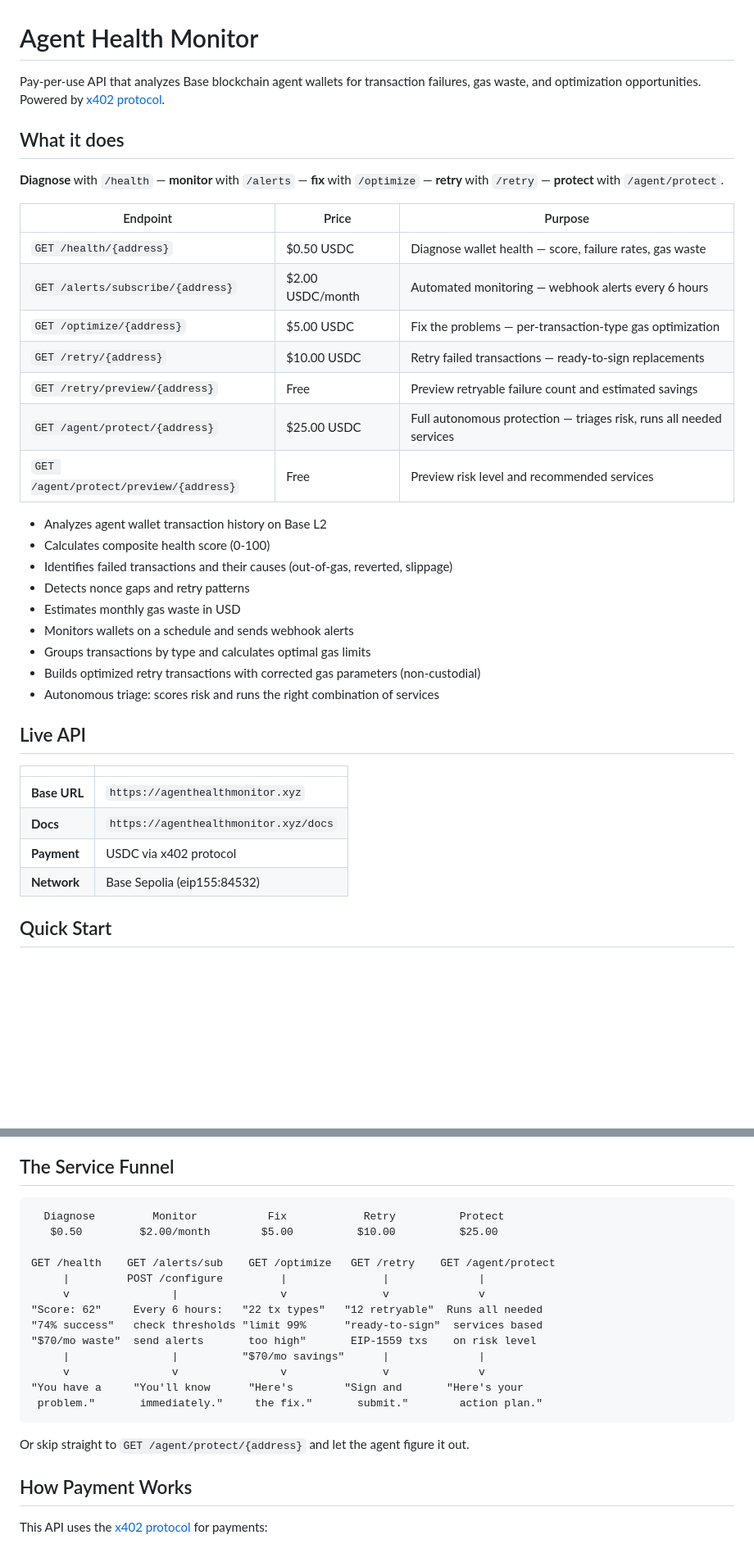
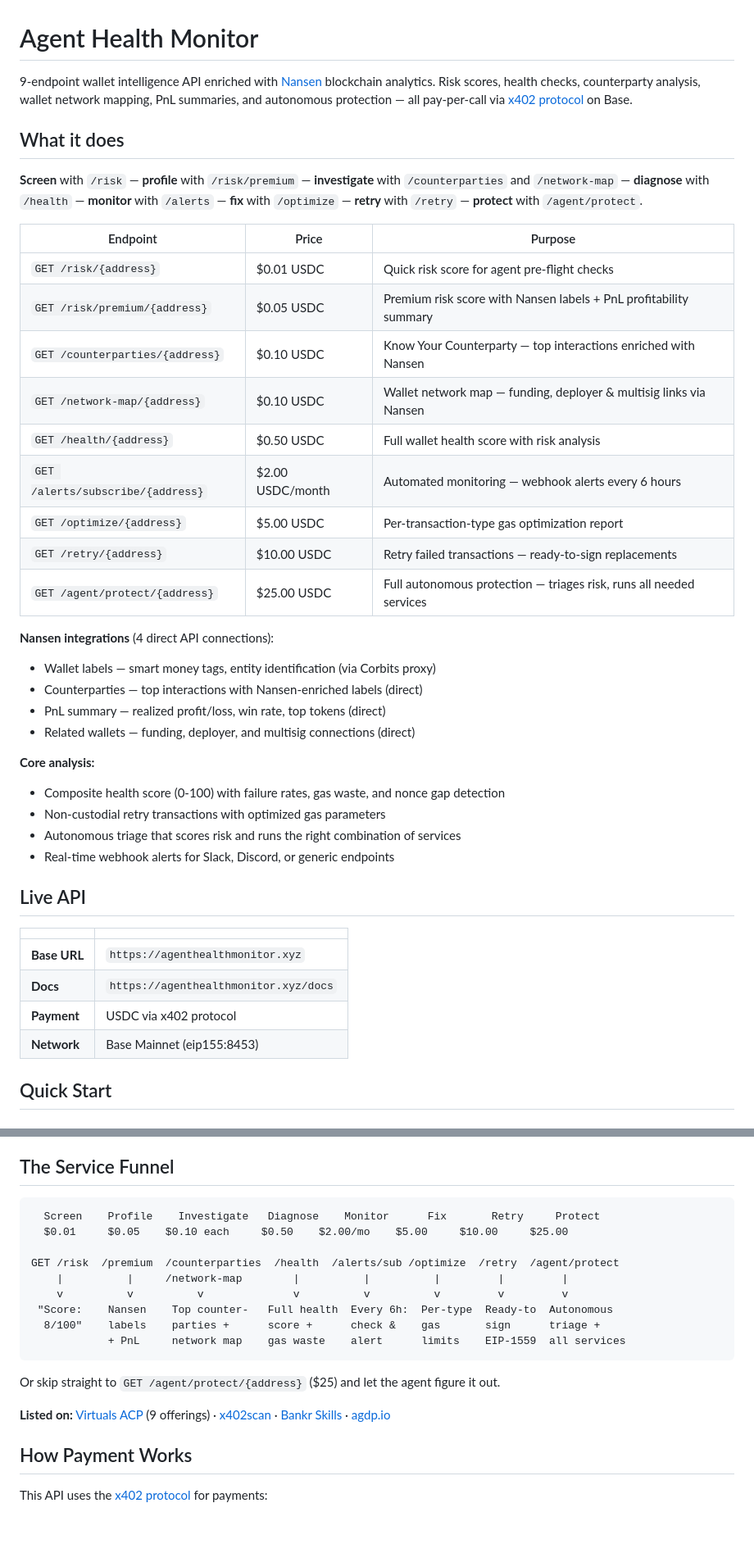
Before and after one commit to moonshot-cyber/agent-health-monitor, a Markdown page: README.md, 2 parts joined by grey strips. Shown at 82% size. Drawn GitHub-style; blank space fills up the shorter version.

Commit message:
docs: update README for 9 endpoints, Nansen integrations, Base mainnet
- Endpoint table: added /risk, /risk/premium, /counterparties, /network-map
- Network: Base Sepolia → Base Mainnet (eip155:8453)
- Added Nansen integrations section (labels, counterparties, PnL, related wallets)
- Updated service funnel, Python example, tech stack, env vars table
- Added marketplace listings (Virtuals ACP, x402scan, Bankr, agdp.io)

Co-Authored-By: Claude Opus 4.6 <noreply@anthropic.com>

````diff
--- a/README.md
+++ b/README.md
@@ -1,30 +1,34 @@
 # Agent Health Monitor
 
-Pay-per-use API that analyzes Base blockchain agent wallets for transaction failures, gas waste, and optimization opportunities. Powered by [x402 protocol](https://x402.org).
+9-endpoint wallet intelligence API enriched with [Nansen](https://nansen.ai) blockchain analytics. Risk scores, health checks, counterparty analysis, wallet network mapping, PnL summaries, and autonomous protection — all pay-per-call via [x402 protocol](https://x402.org) on Base.
 
 ## What it does
 
-**Diagnose** with `/health` — **monitor** with `/alerts` — **fix** with `/optimize` — **retry** with `/retry` — **protect** with `/agent/protect`.
+**Screen** with `/risk` — **profile** with `/risk/premium` — **investigate** with `/counterparties` and `/network-map` — **diagnose** with `/health` — **monitor** with `/alerts` — **fix** with `/optimize` — **retry** with `/retry` — **protect** with `/agent/protect`.
 
 | Endpoint | Price | Purpose |
 |---|---|---|
-| `GET /health/{address}` | $0.50 USDC | Diagnose wallet health — score, failure rates, gas waste |
+| `GET /risk/{address}` | $0.01 USDC | Quick risk score for agent pre-flight checks |
+| `GET /risk/premium/{address}` | $0.05 USDC | Premium risk score with Nansen labels + PnL profitability summary |
+| `GET /counterparties/{address}` | $0.10 USDC | Know Your Counterparty — top interactions enriched with Nansen |
+| `GET /network-map/{address}` | $0.10 USDC | Wallet network map — funding, deployer & multisig links via Nansen |
+| `GET /health/{address}` | $0.50 USDC | Full wallet health score with risk analysis |
 | `GET /alerts/subscribe/{address}` | $2.00 USDC/month | Automated monitoring — webhook alerts every 6 hours |
-| `GET /optimize/{address}` | $5.00 USDC | Fix the problems — per-transaction-type gas optimization |
+| `GET /optimize/{address}` | $5.00 USDC | Per-transaction-type gas optimization report |
 | `GET /retry/{address}` | $10.00 USDC | Retry failed transactions — ready-to-sign replacements |
-| `GET /retry/preview/{address}` | Free | Preview retryable failure count and estimated savings |
 | `GET /agent/protect/{address}` | $25.00 USDC | Full autonomous protection — triages risk, runs all needed services |
-| `GET /agent/protect/preview/{address}` | Free | Preview risk level and recommended services |
 
-- Analyzes agent wallet transaction history on Base L2
-- Calculates composite health score (0-100)
-- Identifies failed transactions and their causes (out-of-gas, reverted, slippage)
-- Detects nonce gaps and retry patterns
-- Estimates monthly gas waste in USD
-- Monitors wallets on a schedule and sends webhook alerts
-- Groups transactions by type and calculates optimal gas limits
-- Builds optimized retry transactions with corrected gas parameters (non-custodial)
-- Autonomous triage: scores risk and runs the right combination of services
+**Nansen integrations** (4 direct API connections):
+- Wallet labels — smart money tags, entity identification (via Corbits proxy)
+- Counterparties — top interactions with Nansen-enriched labels (direct)
+- PnL summary — realized profit/loss, win rate, top tokens (direct)
+- Related wallets — funding, deployer, and multisig connections (direct)
+
+**Core analysis:**
+- Composite health score (0-100) with failure rates, gas waste, and nonce gap detection
+- Non-custodial retry transactions with optimized gas parameters
+- Autonomous triage that scores risk and runs the right combination of services
+- Real-time webhook alerts for Slack, Discord, or generic endpoints
 
 ## Live API
 
@@ -33,7 +37,7 @@ Pay-per-use API that analyzes Base blockchain agent wallets for transaction fail
 | **Base URL** | `https://agenthealthmonitor.xyz` |
 | **Docs** | `https://agenthealthmonitor.xyz/docs` |
 | **Payment** | USDC via x402 protocol |
-| **Network** | Base Sepolia (eip155:84532) |
+| **Network** | Base Mainnet (eip155:8453) |
 
 ## Quick Start
 
@@ -392,22 +396,20 @@ Actions are ranked by potential value recovered (highest dollar amount first).
 ## The Service Funnel
 
 ```
-  Diagnose         Monitor           Fix            Retry          Protect
-   $0.50         $2.00/month        $5.00          $10.00          $25.00
+  Screen    Profile    Investigate   Diagnose    Monitor      Fix       Retry     Protect
+  $0.01     $0.05    $0.10 each     $0.50    $2.00/mo    $5.00     $10.00     $25.00
 
-GET /health    GET /alerts/sub    GET /optimize   GET /retry    GET /agent/protect
-     |         POST /configure         |               |              |
-     v                |                v               v              v
-"Score: 62"     Every 6 hours:   "22 tx types"   "12 retryable"  Runs all needed
-"74% success"   check thresholds "limit 99%      "ready-to-sign"  services based
-"$70/mo waste"  send alerts       too high"       EIP-1559 txs    on risk level
-     |                |          "$70/mo savings"      |              |
-     v                v                v               v              v
-"You have a     "You'll know      "Here's        "Sign and       "Here's your
- problem."       immediately."     the fix."       submit."        action plan."
+GET /risk  /premium  /counterparties  /health  /alerts/sub /optimize  /retry  /agent/protect
+    |          |     /network-map        |          |          |         |         |
+    v          v          v              v          v          v         v         v
+ "Score:    Nansen    Top counter-   Full health  Every 6h:  Per-type  Ready-to  Autonomous
+  8/100"    labels    parties +      score +      check &    gas       sign      triage +
+            + PnL     network map    gas waste    alert      limits    EIP-1559  all services
 ```
 
-Or skip straight to `GET /agent/protect/{address}` and let the agent figure it out.
+Or skip straight to `GET /agent/protect/{address}` ($25) and let the agent figure it out.
+
+**Listed on:** [Virtuals ACP](https://app.virtuals.io) (9 offerings) · [x402scan](https://x402scan.com) · [Bankr Skills](https://bankr.chat) · [agdp.io](https://agdp.io)
 
 ## How Payment Works
 
````
Also changed, not shown: other parts of README.md (+23 -13 lines).
